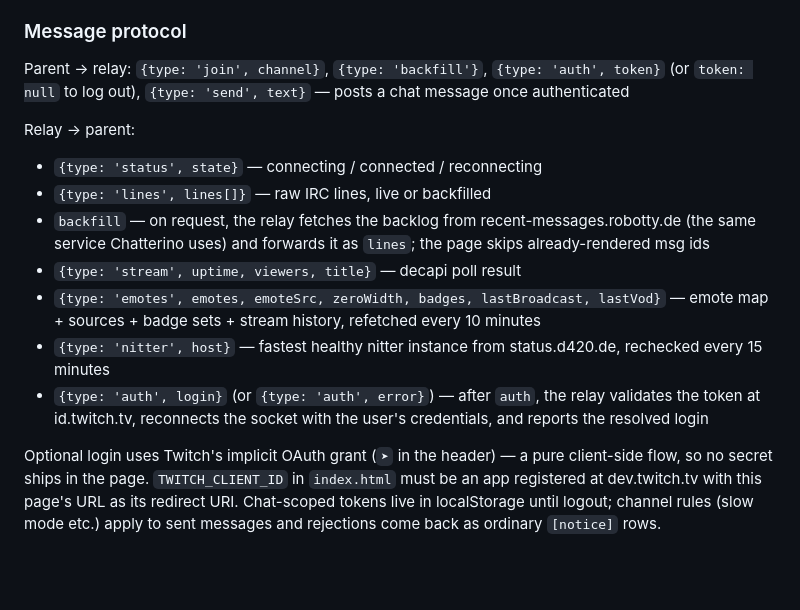
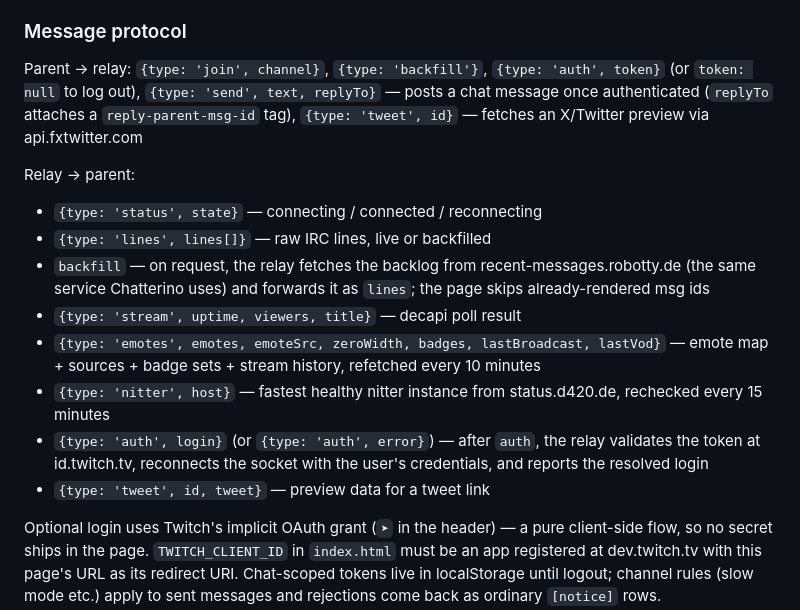
Before and after one commit to mxmilkiib/hasanabi.neocities.org, a Markdown page: README.md, the part around one of its changes. Rendered like a GitHub page; blank space fills up the shorter version.

```diff
--- a/README.md
+++ b/README.md
@@ -52,7 +52,9 @@ the CSP forbids on Neocities:
 
 Parent → relay: `{type: 'join', channel}`, `{type: 'backfill'}`,
 `{type: 'auth', token}` (or `token: null` to log out),
-`{type: 'send', text}` — posts a chat message once authenticated
+`{type: 'send', text, replyTo}` — posts a chat message once
+authenticated (`replyTo` attaches a `reply-parent-msg-id` tag),
+`{type: 'tweet', id}` — fetches an X/Twitter preview via api.fxtwitter.com
 
 Relay → parent:
 
@@ -70,6 +72,7 @@ Relay → parent:
 - `{type: 'auth', login}` (or `{type: 'auth', error}`) — after `auth`, the
   relay validates the token at id.twitch.tv, reconnects the socket with
   the user's credentials, and reports the resolved login
+- `{type: 'tweet', id, tweet}` — preview data for a tweet link
 
 Optional login uses Twitch's implicit OAuth grant (`➤` in the header) — a
 pure client-side flow, so no secret ships in the page. `TWITCH_CLIENT_ID`
```
Also changed, not shown: other parts of README.md (+55 -25 lines).
